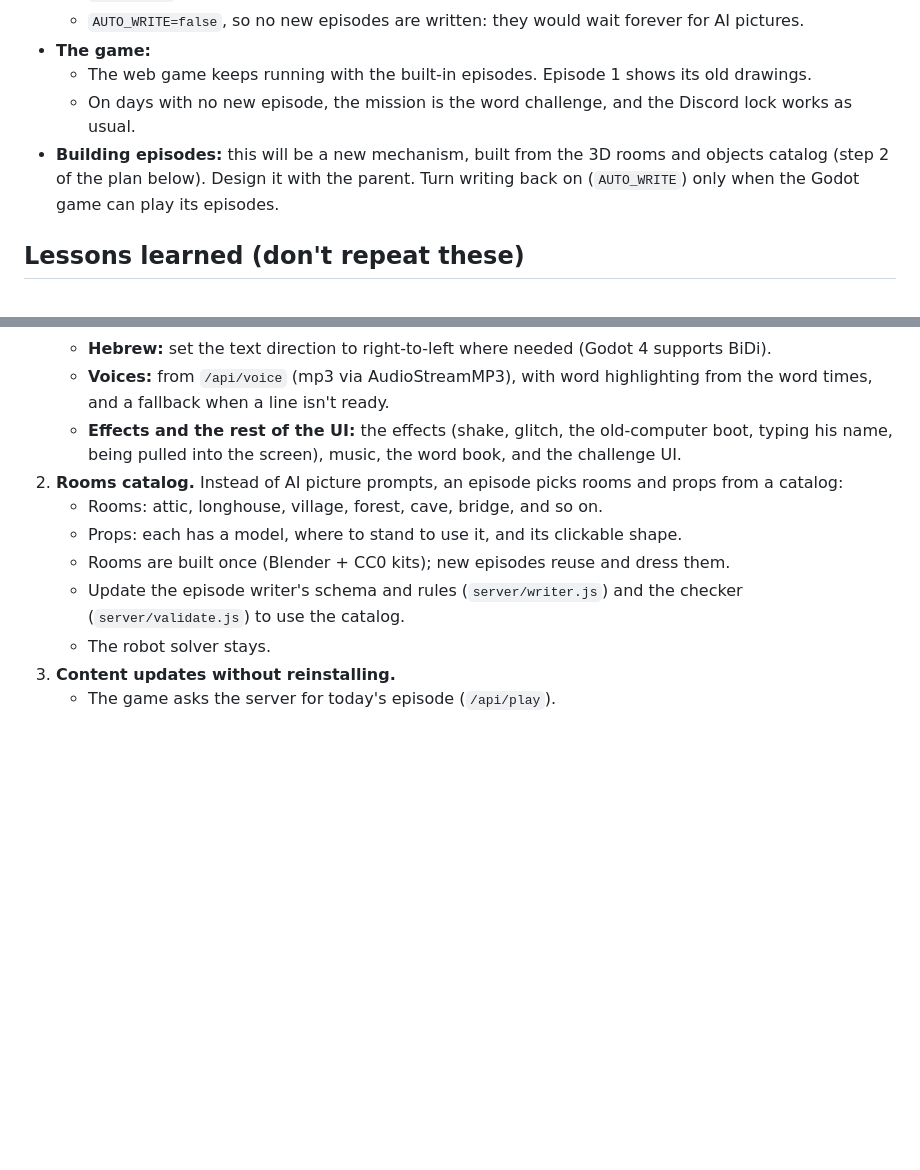
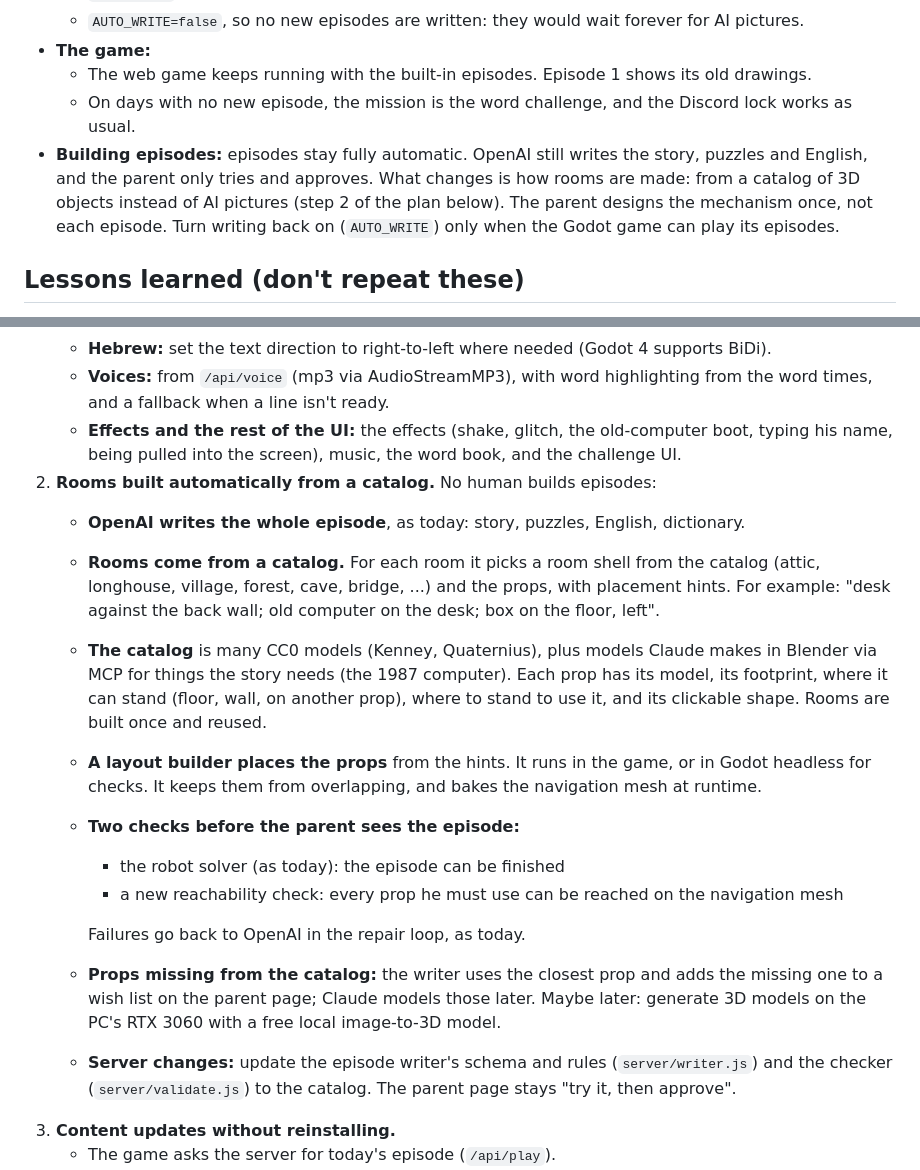
Before and after one commit to talwinter/English, a Markdown page: CLAUDE.md, 2 parts joined by grey strips. GitHub-like rendering; blank space fills up the shorter version.

Commit message:
Handoff: episodes stay automatic; rooms are built from the 3D catalog
Co-Authored-By: Claude Opus 5.5 <noreply@anthropic.com>
Claude-Session: https://claude.ai/code/session_01XjMZxDHjLtWzvBXFdBfNJv

```diff
--- a/CLAUDE.md
+++ b/CLAUDE.md
@@ -76,9 +76,10 @@ The parent updates machines with `git pull` (server: then `docker compose up -d
 - **The game:**
   - The web game keeps running with the built-in episodes. Episode 1 shows its old drawings.
   - On days with no new episode, the mission is the word challenge, and the Discord lock works as usual.
-- **Building episodes:** this will be a new mechanism, built from the 3D rooms and objects catalog (step 2
-  of the plan below). Design it with the parent. Turn writing back on (`AUTO_WRITE`) only when the Godot
-  game can play its episodes.
+- **Building episodes:** episodes stay fully automatic. OpenAI still writes the story, puzzles and English,
+  and the parent only tries and approves. What changes is how rooms are made: from a catalog of 3D objects
+  instead of AI pictures (step 2 of the plan below). The parent designs the mechanism once, not each episode.
+  Turn writing back on (`AUTO_WRITE`) only when the Godot game can play its episodes.
 
 ## Lessons learned (don't repeat these)
 
@@ -152,13 +153,27 @@ The parent wants to see it work before real development starts. Keep it small:
      and a fallback when a line isn't ready.
    - **Effects and the rest of the UI:** the effects (shake, glitch, the old-computer boot, typing his name,
      being pulled into the screen), music, the word book, and the challenge UI.
-2. **Rooms catalog.** Instead of AI picture prompts, an episode picks rooms and props from a catalog:
-   - Rooms: attic, longhouse, village, forest, cave, bridge, and so on.
-   - Props: each has a model, where to stand to use it, and its clickable shape.
-   - Rooms are built once (Blender + CC0 kits); new episodes reuse and dress them.
-   - Update the episode writer's schema and rules (`server/writer.js`) and the checker (`server/validate.js`)
-     to use the catalog.
-   - The robot solver stays.
+2. **Rooms built automatically from a catalog.** No human builds episodes:
+   - **OpenAI writes the whole episode**, as today: story, puzzles, English, dictionary.
+   - **Rooms come from a catalog.** For each room it picks a room shell from the catalog (attic, longhouse,
+     village, forest, cave, bridge, ...) and the props, with placement hints. For example: "desk against the
+     back wall; old computer on the desk; box on the floor, left".
+   - **The catalog** is many CC0 models (Kenney, Quaternius), plus models Claude makes in Blender via MCP for
+     things the story needs (the 1987 computer). Each prop has its model, its footprint, where it can stand
+     (floor, wall, on another prop), where to stand to use it, and its clickable shape. Rooms are built once
+     and reused.
+   - **A layout builder places the props** from the hints. It runs in the game, or in Godot headless for
+     checks. It keeps them from overlapping, and bakes the navigation mesh at runtime.
+   - **Two checks before the parent sees the episode:**
+     - the robot solver (as today): the episode can be finished
+     - a new reachability check: every prop he must use can be reached on the navigation mesh
+
+     Failures go back to OpenAI in the repair loop, as today.
+   - **Props missing from the catalog:** the writer uses the closest prop and adds the missing one to a wish
+     list on the parent page; Claude models those later. Maybe later: generate 3D models on the PC's RTX 3060
+     with a free local image-to-3D model.
+   - **Server changes:** update the episode writer's schema and rules (`server/writer.js`) and the checker
+     (`server/validate.js`) to the catalog. The parent page stays "try it, then approve".
 3. **Content updates without reinstalling.**
    - The game asks the server for today's episode (`/api/play`).
    - New rooms or models ship as Godot resource packs (`.pck`) that the game downloads and loads at start.
```
